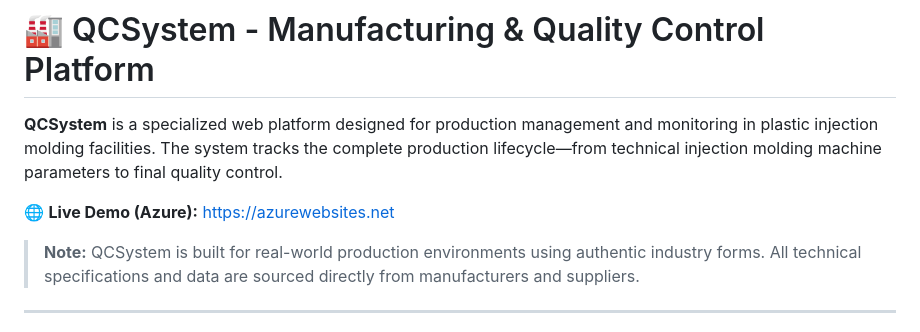
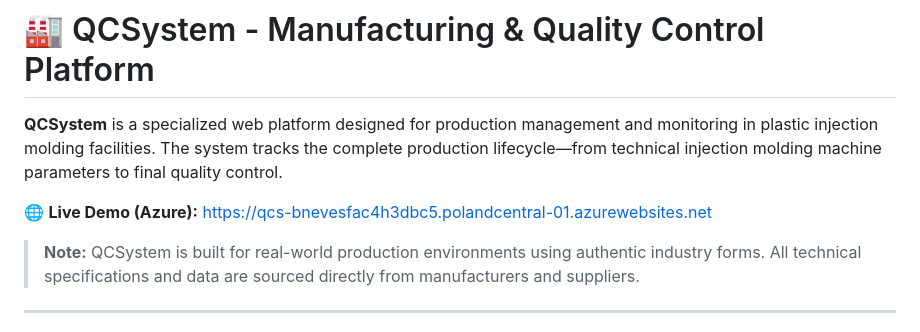
Before and after one commit to KamenKadiyski/QCS, a Markdown page: README.md, the part around the change. Drawn GitHub-style.

Commit message:
Fix live demo link in README.md
Updated the live demo link to the correct Azure URL.

```diff
--- a/README.md
+++ b/README.md
@@ -2,7 +2,7 @@
 
 **QCSystem** is a specialized web platform designed for production management and monitoring in plastic injection molding facilities. The system tracks the complete production lifecycle—from technical injection molding machine parameters to final quality control.
 
-🌐 **Live Demo (Azure):** [https://azurewebsites.net](https://azurewebsites.net)
+🌐 **Live Demo (Azure):** [https://qcs-bnevesfac4h3dbc5.polandcentral-01.azurewebsites.net](https://qcs-bnevesfac4h3dbc5.polandcentral-01.azurewebsites.net)
 
 > **Note:** QCSystem is built for real-world production environments using authentic industry forms. All technical specifications and data are sourced directly from manufacturers and suppliers.
 
```
